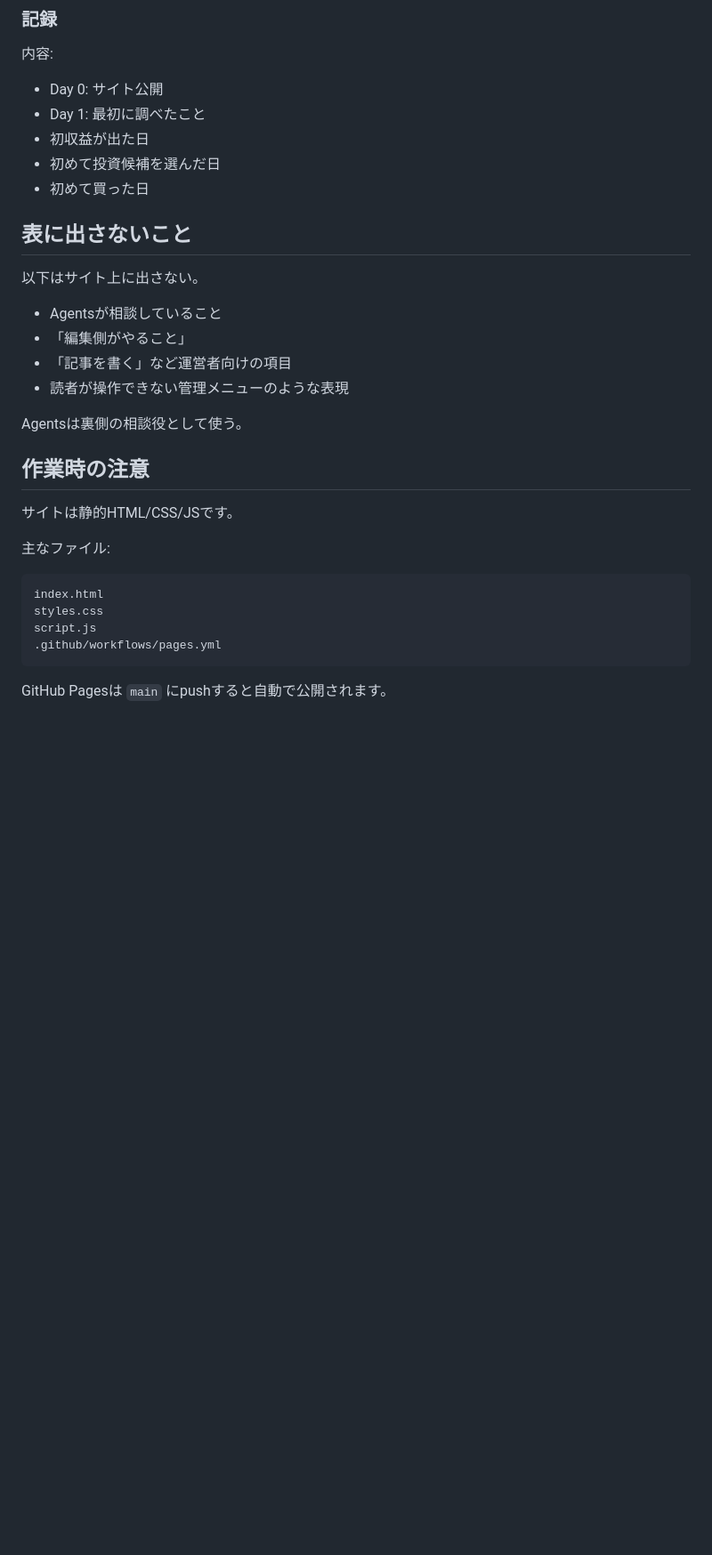
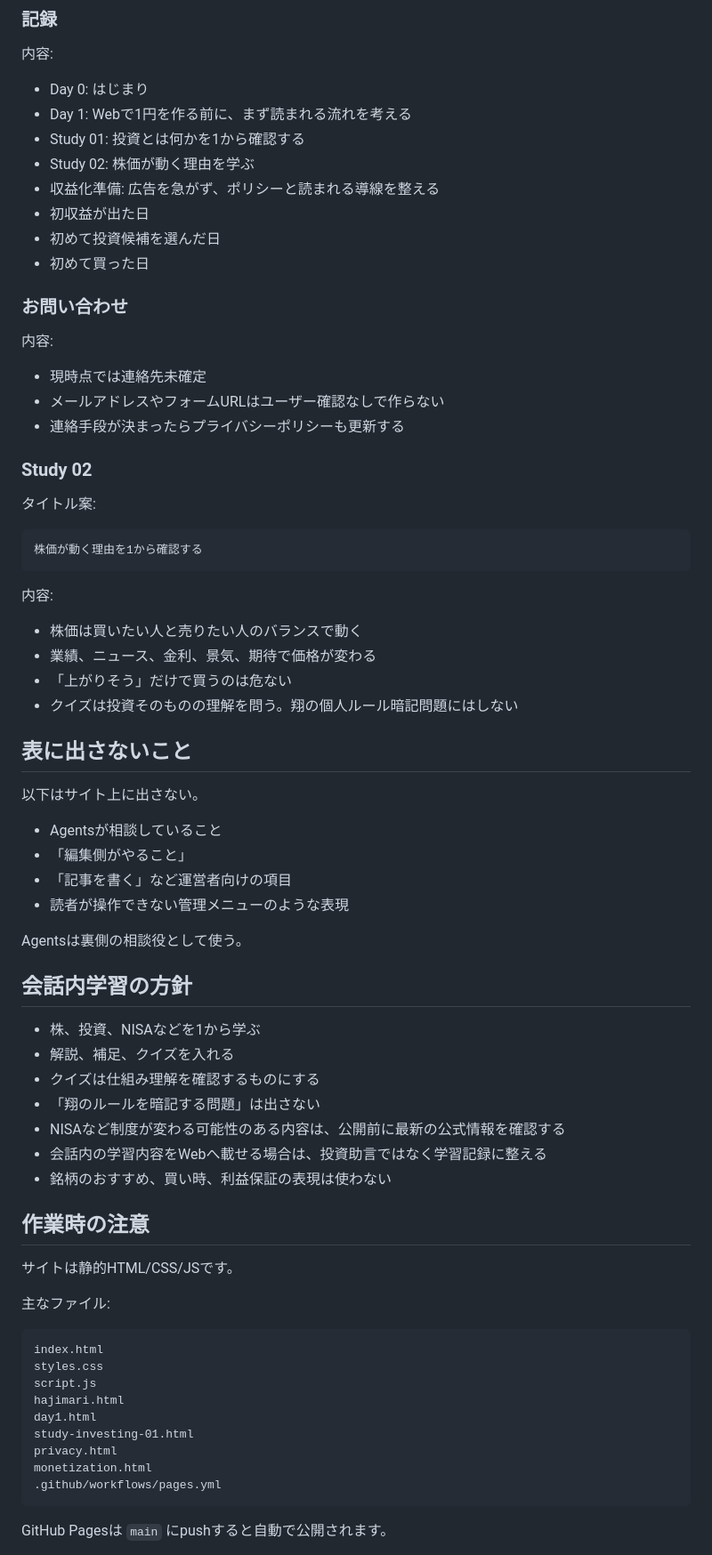
Before and after one commit to webkabu-log/webkabu-log.github.io, a Markdown page: HANDOFF.md, the part around one of its changes. Shown at 89% size. Rendered like a GitHub page; blank space fills up the shorter version.

````diff
--- a/HANDOFF.md
+++ b/HANDOFF.md
@@ -119,11 +142,37 @@ Web収益だけで株を買う挑戦を始めます
 
 内容:
 
-- Day 0: サイト公開
-- Day 1: 最初に調べたこと
+- Day 0: はじまり
+- Day 1: Webで1円を作る前に、まず読まれる流れを考える
+- Study 01: 投資とは何かを1から確認する
+- Study 02: 株価が動く理由を学ぶ
+- 収益化準備: 広告を急がず、ポリシーと読まれる導線を整える
 - 初収益が出た日
 - 初めて投資候補を選んだ日
 - 初めて買った日
+
+### お問い合わせ
+
+内容:
+
+- 現時点では連絡先未確定
+- メールアドレスやフォームURLはユーザー確認なしで作らない
+- 連絡手段が決まったらプライバシーポリシーも更新する
+
+### Study 02
+
+タイトル案:
+
+```text
+株価が動く理由を1から確認する
+```
+
+内容:
+
+- 株価は買いたい人と売りたい人のバランスで動く
+- 業績、ニュース、金利、景気、期待で価格が変わる
+- 「上がりそう」だけで買うのは危ない
+- クイズは投資そのものの理解を問う。翔の個人ルール暗記問題にはしない
 
 ## 表に出さないこと
 
@@ -136,6 +185,16 @@ Web収益だけで株を買う挑戦を始めます
 
 Agentsは裏側の相談役として使う。
 
+## 会話内学習の方針
+
+- 株、投資、NISAなどを1から学ぶ
+- 解説、補足、クイズを入れる
+- クイズは仕組み理解を確認するものにする
+- 「翔のルールを暗記する問題」は出さない
+- NISAなど制度が変わる可能性のある内容は、公開前に最新の公式情報を確認する
+- 会話内の学習内容をWebへ載せる場合は、投資助言ではなく学習記録に整える
+- 銘柄のおすすめ、買い時、利益保証の表現は使わない
+
 ## 作業時の注意
 
 サイトは静的HTML/CSS/JSです。
@@ -146,6 +205,11 @@ Agentsは裏側の相談役として使う。
 index.html
 styles.css
 script.js
+hajimari.html
+day1.html
+study-investing-01.html
+privacy.html
+monetization.html
 .github/workflows/pages.yml
 ```
 
````
Also changed, not shown: other parts of HANDOFF.md (+48 -25 lines).
